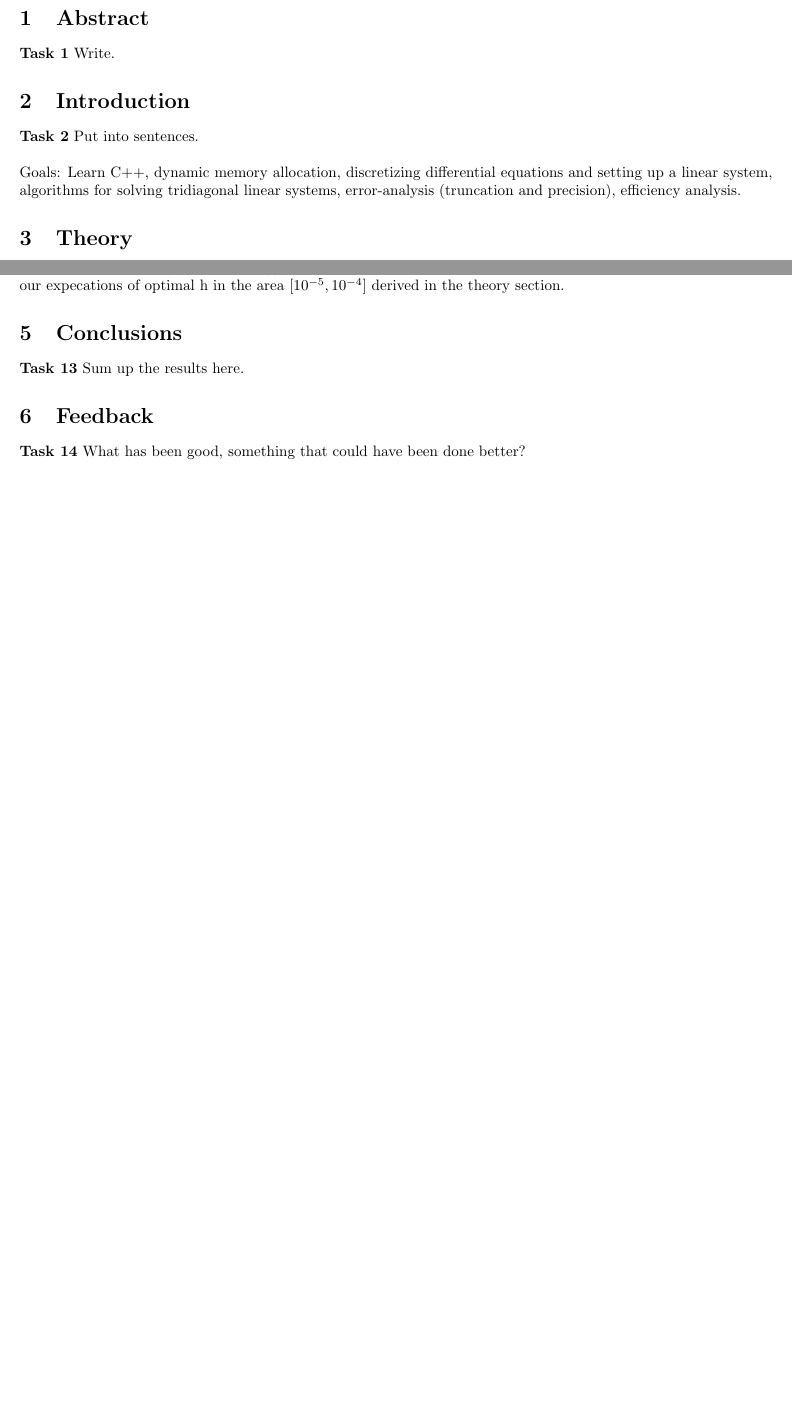
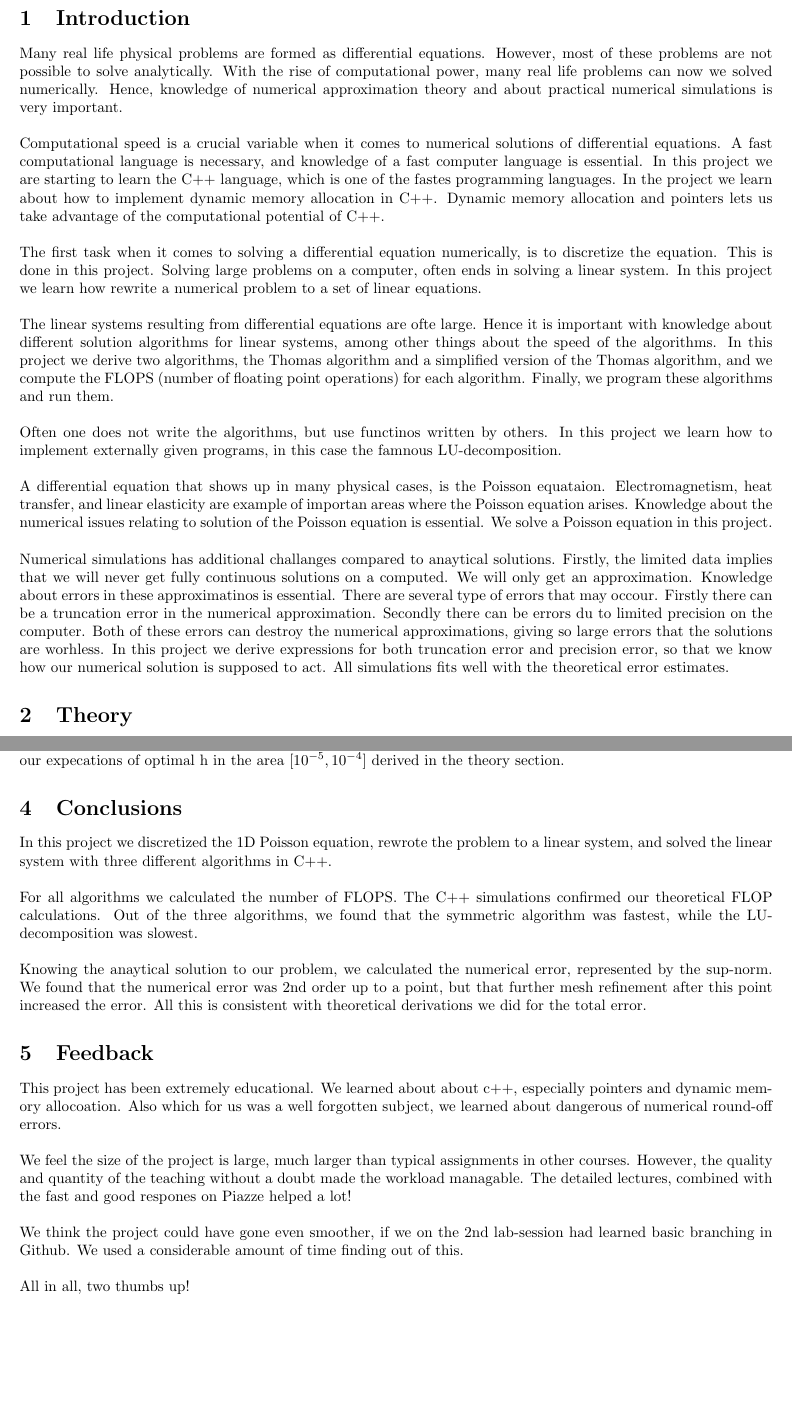
Before and after one commit to kaaja/ComputationalPhysics, a LaTeX document (project1/project1.tex): two parts of pages 2 and 10 of 10 before the commit and two parts of pages 2 and 10 of 11 after it, joined at a grey line, cut at the place of the change, the shorter picture padded with empty space. The pictures show the PDF file project1/project1.pdf that the author committed with the source.

Commit message:
Written abstract, introduction, conclusion, feedback

```diff
--- a/project1/project1.tex
+++ b/project1/project1.tex
@@ -76,15 +76,28 @@
 
 \maketitle
 
+\section*{Abstract}
+A 1D Poisson problem is solved numerically with three different algorithms in C++. The Thomas algorithm, a simplified version of this algorithm, and the LU decomposition are used. Dynamical memory allocation is used. Theoretical derivations of algorithm efficiency (FLOPS) and truncation and round-off error are derived. The numerical simulations confirms the analytical derivations, with a truncation error of order 2 and a given mesh size that gives a minumim error.
+
 \tableofcontents
 
 \pagebreak
-\section{Abstract}
-\textbf{Task 1} Write.
+
+
 \section{Introduction}
-\textbf{Task 2} Put into sentences.\\
+Many real life physical problems are formed as differential equations. However, most of these problems are not possible to solve analytically. With the rise of computational power, many real life problems can now we solved numerically. Hence, knowledge of numerical approximation theory and about practical numerical simulations is very important.\\
 
-Goals: Learn C++, dynamic memory allocation, discretizing differential equations and setting up a linear system, algorithms for solving tridiagonal linear systems, error-analysis (truncation and precision), efficiency analysis.
+Computational speed is a crucial variable when it comes to numerical solutions of differential equations. A fast computational language is necessary, and knowledge of a fast computer language is essential. In this project we are starting to learn the C++ language, which is one of the fastes programming languages. In the project we learn about how to implement dynamic memory allocation in C++. Dynamic memory allocation and pointers lets us take advantage of the computational potential of C++.\\
+
+The first task when it comes to solving a differential equation numerically, is to discretize the equation. This is done in this project. Solving large problems on a computer, often ends in solving a linear system. In this project we learn how rewrite a numerical problem to a set of linear equations. \\
+
+The linear systems resulting from differential equations are ofte large. Hence it is important with knowledge about different solution algorithms for linear systems, among other things about the speed of the algorithms. In this project we derive two algorithms, the Thomas algorithm and a simplified version of the Thomas algorithm, and we compute the FLOPS (number of floating point operations) for each algorithm. Finally, we program these algorithms and run them.\\
+
+Often one does not write the algorithms, but use functinos written by others. In this project we learn how to implement externally given programs, in this case the famnous LU-decomposition.\\
+
+A differential equation that shows up in many physical cases, is the Poisson equataion. Electromagnetism, heat transfer, and linear elasticity are example of importan areas where the Poisson equation arises. Knowledge about the numerical issues relating to solution of the Poisson equation is essential. We solve a Poisson equation in this project. \\
+
+Numerical simulations has additional challanges compared to anaytical solutions. Firstly, the limited data implies that we will never get fully continuous solutions on a computed. We will only get an approximation. Knowledge about errors in these approximatinos is essential. There are several type of errors that may occour. Firstly there can be a truncation error in the numerical approximation. Secondly there can be errors du to limited precision on the computer. Both of these errors can destroy the numerical approximations, giving so large errors that the solutions are worhless. In this project we derive expressions for both truncation error and precision error, so that we know how our numerical solution is supposed to act. All simulations fits well with the theoretical error estimates.
 
 \section{Theory}
 
@@ -417,11 +430,22 @@ Our computer crashes for $N = 10^6$, so the above figure to the right stops at $
 The figure to the left above shows the error-development staring where the previous figure left off, but with smaller increases in $N$. The figures above suggest that the optimal $h$ is around $h = 10^{-5}$, and this corresponds well with our expecations of optimal h in the area $[10^{-5}, 10^{-4}]$ derived in the theory section.
 
 \section{Conclusions}
-\textbf{Task 13} Sum up the results here.
+In this project we discretized the 1D Poisson equation, rewrote the problem to a linear system, and solved the linear system with three different algorithms in C++.\\
+
+For all algorithms we calculated the number of FLOPS. The C++ simulations confirmed our theoretical FLOP calculations. Out of the three algorithms, we found that the symmetric algorithm was fastest, while the LU-decomposition was slowest. \\
+
+Knowing the anaytical solution to our problem, we calculated the numerical error, represented by the sup-norm. We found that the numerical error was 2nd order up to a point, but that further mesh refinement after this point increased the error. All this is consistent with theoretical derivations we did for the total error.
 
 \section{Feedback}
-\textbf{Task 14} What has been good, something that could have been done better?
+This project has been extremely educational. We learned about about c++, especially pointers and dynamic memory allocoation. Also which for us was a well forgotten subject, we learned about dangerous of numerical round-off errors. \\
 
+We feel the size of the project is large, much larger than typical assignments in other courses. However, the quality and quantity of the teaching without a doubt made the workload managable. The detailed lectures, combined with the fast and good respones on Piazze helped a lot!\\
+
+We think the project could have gone even smoother, if we on the 2nd lab-session had learned basic branching in Github. We used a considerable amount of time finding out of this.\\
+
+All in all, two thumbs up!
+
+\pagebreak
 \begin{thebibliography}{9}
 	\bibitem{MHJ}
 	Hjorth-Jensen, M.(2015)
```
Also changed, not shown: project1/project1.pdf, 1 other file.
